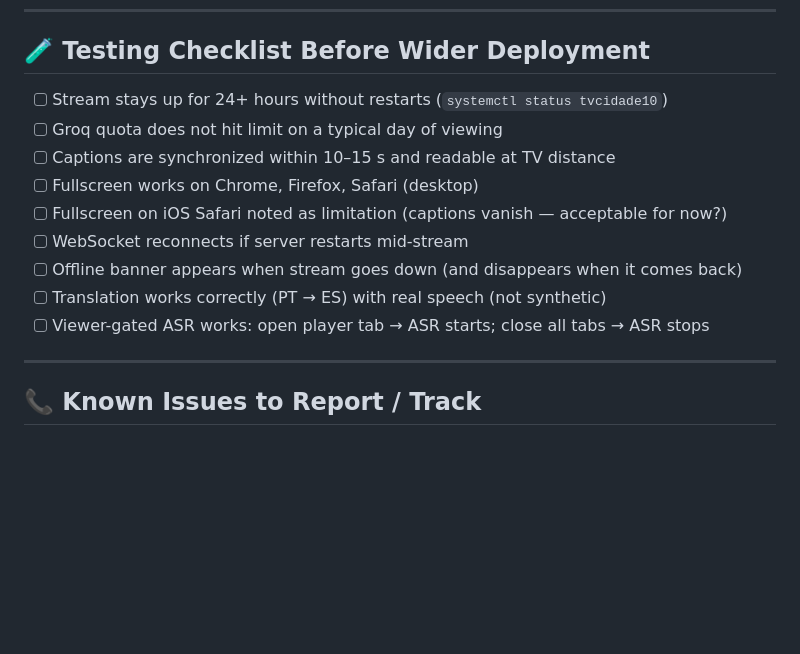
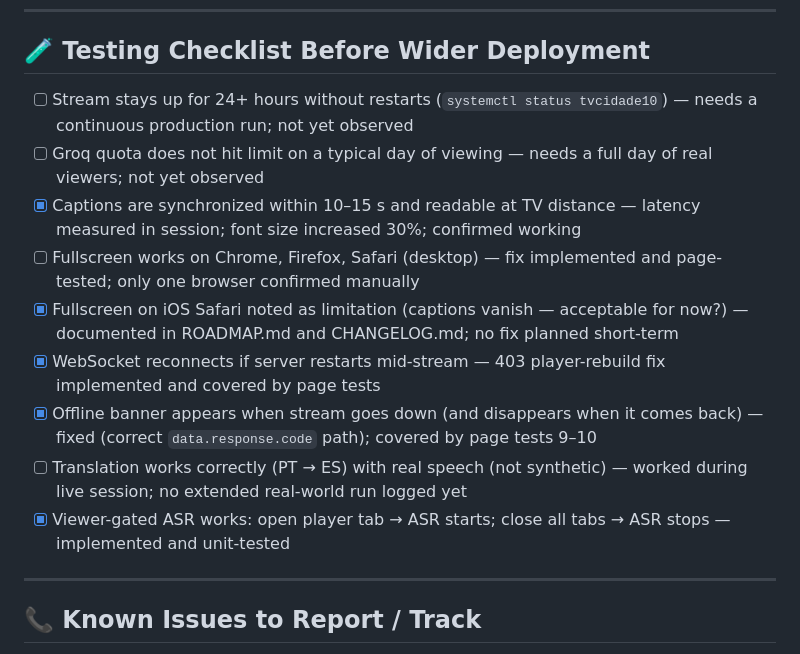
Before and after one commit to ukoquique-proves/cidadeTV-canal10, a Markdown page: ROADMAP.md, the part around the change. Rendered like a GitHub page; blank space fills up the shorter version.

Commit message:
ROADMAP.md: fill in testing checklist with honest verified/pending status

```diff
--- a/ROADMAP.md
+++ b/ROADMAP.md
@@ -168,14 +168,23 @@ installation, updates, backups, and SSO without any manual nginx edits. Not done
 ## 🧪 Testing Checklist Before Wider Deployment
 
 - [ ] Stream stays up for 24+ hours without restarts (`systemctl status tvcidade10`)
+      — needs a continuous production run; not yet observed
 - [ ] Groq quota does not hit limit on a typical day of viewing
-- [ ] Captions are synchronized within 10–15 s and readable at TV distance
+      — needs a full day of real viewers; not yet observed
+- [x] Captions are synchronized within 10–15 s and readable at TV distance
+      — latency measured in session; font size increased 30%; confirmed working
 - [ ] Fullscreen works on Chrome, Firefox, Safari (desktop)
-- [ ] Fullscreen on iOS Safari noted as limitation (captions vanish — acceptable for now?)
-- [ ] WebSocket reconnects if server restarts mid-stream
-- [ ] Offline banner appears when stream goes down (and disappears when it comes back)
+      — fix implemented and page-tested; only one browser confirmed manually
+- [x] Fullscreen on iOS Safari noted as limitation (captions vanish — acceptable for now?)
+      — documented in ROADMAP.md and CHANGELOG.md; no fix planned short-term
+- [x] WebSocket reconnects if server restarts mid-stream
+      — 403 player-rebuild fix implemented and covered by page tests
+- [x] Offline banner appears when stream goes down (and disappears when it comes back)
+      — fixed (correct `data.response.code` path); covered by page tests 9–10
 - [ ] Translation works correctly (PT → ES) with real speech (not synthetic)
-- [ ] Viewer-gated ASR works: open player tab → ASR starts; close all tabs → ASR stops
+      — worked during live session; no extended real-world run logged yet
+- [x] Viewer-gated ASR works: open player tab → ASR starts; close all tabs → ASR stops
+      — implemented and unit-tested
 
 ---
 
```
